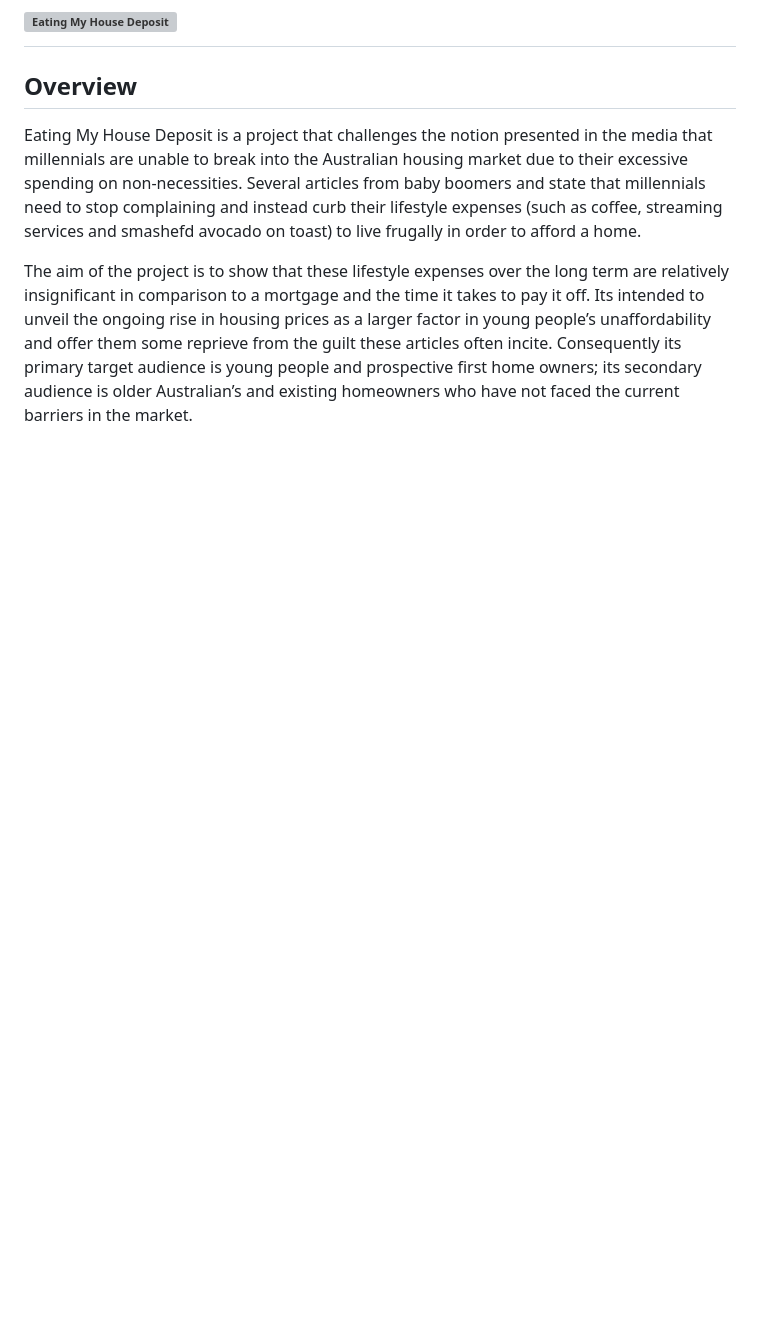
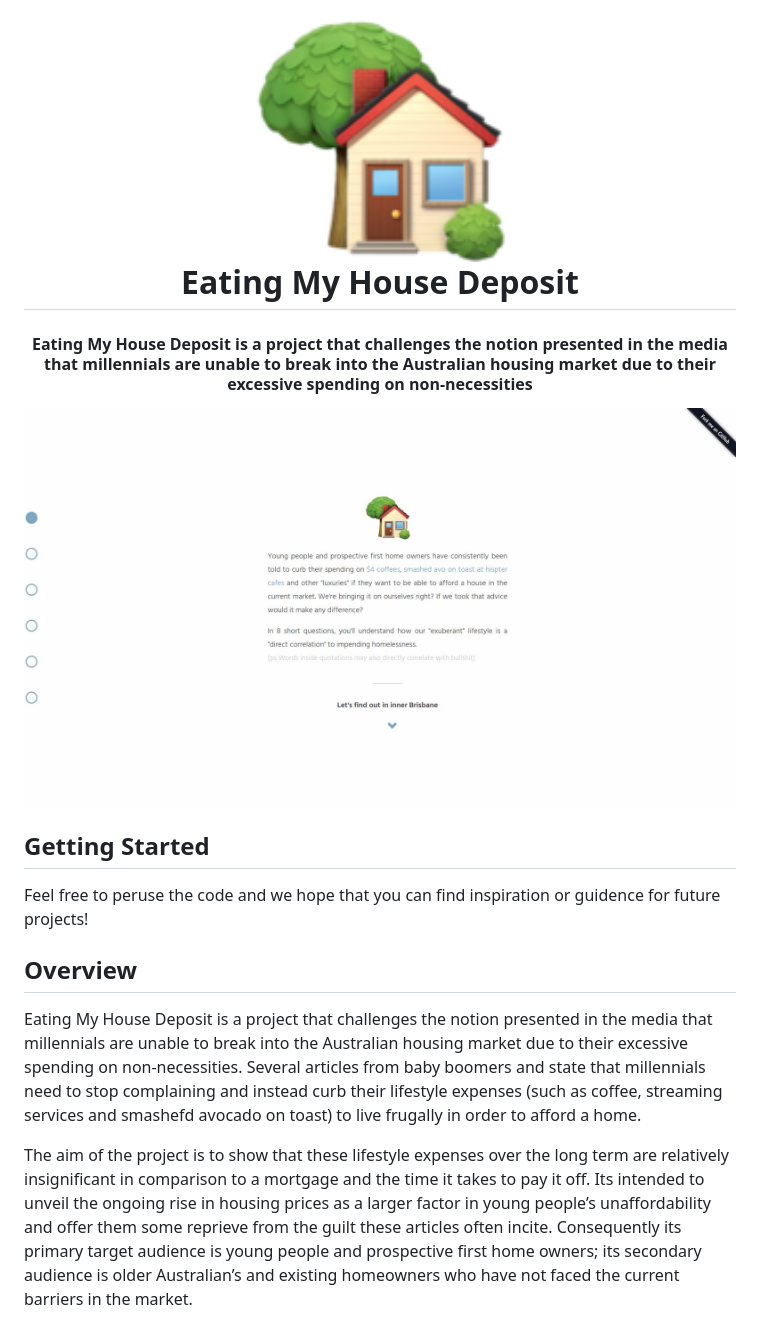
Before and after one commit to mitchello77/Eating-My-House-Deposit, a Markdown page: README.md, the part around the change printed below. GitHub-like rendering; pictures changed too: _readme-assets/home.JPG (added), _readme-assets/logo.png (added); blank space fills up the shorter version; grey boxes are pictures that could not be loaded.

```diff
--- a/README.md
+++ b/README.md
@@ -1,4 +1,18 @@
-# ![Eating My House Deposit](https://eatingmyhousedeposit.com)
+<h1 align="center">
+  <br>
+  <a href="https://eatingmyhousedeposit.com"><img src="https://raw.githubusercontent.com/mitchello77/Eating-My-House-Deposit/master/_readme-assets/logo.png" alt="Eating My House Despoit" width="250"></a>
+  <br>
+  Eating My House Deposit
+  <br>
+</h1>
+
+<h4 align="center">Eating My House Deposit is a project that challenges the notion presented in the media that millennials are unable to break into the Australian housing market due to their excessive spending on non-necessities</h4>
+
+![screenshot](https://github.com/mitchello77/Eating-My-House-Deposit/blob/master/_readme-assets/home.JPG?raw=true)
+
+
+## Getting Started
+Feel free to peruse the code and we hope that you can find inspiration or guidence for future projects!
 
 ## Overview
 Eating My House Deposit is a project that challenges the notion presented in the media that millennials are unable to break into the Australian housing market due to their excessive spending on non-necessities. Several articles from baby boomers and state that millennials need to stop complaining and instead curb their lifestyle expenses (such as coffee, streaming services and smashefd avocado on toast) to live frugally in order to afford a home.
```
Also changed, not shown: other parts of README.md (+25 -2 lines).
